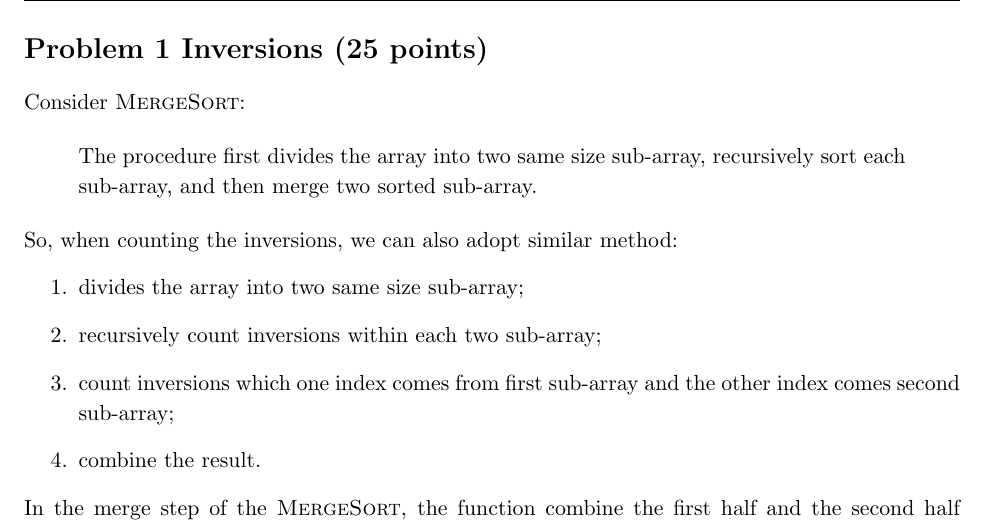
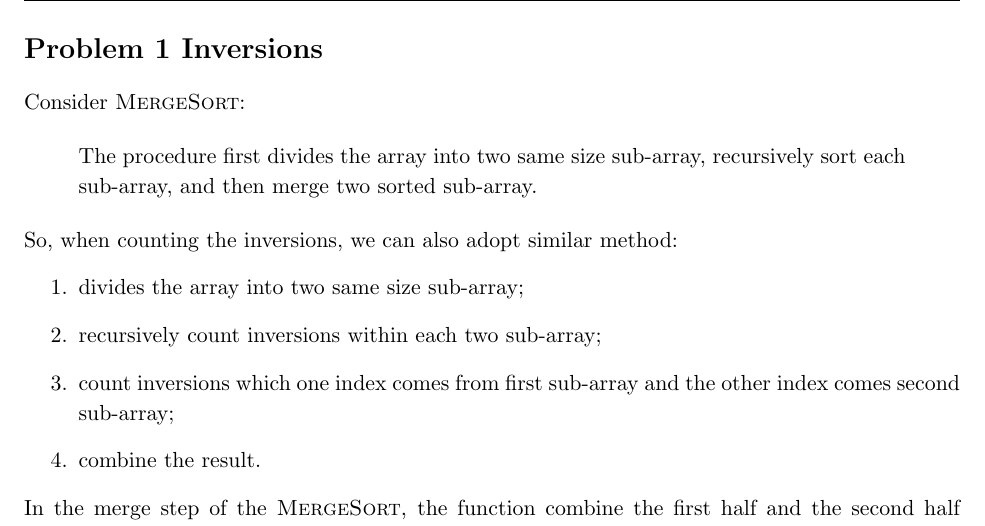
Before and after one commit to aditya8138/UTD, a LaTeX problem sheet (homeworks/hw2/hw2_hanlin_he.tex, which reads homeworks/hw2/tex/inversions.tex): part of page 3 of 9, cut so that both start at the same text. Compiled offline with pdfLaTeX.

Commit message:
Update format.

```diff
--- a/homeworks/hw2/tex/inversions.tex
+++ b/homeworks/hw2/tex/inversions.tex
@@ -1,4 +1,4 @@
-\begin{homeworkProblem}[Inversions (25 points)]
+\begin{homeworkProblem}[Inversions]
 
 Consider \textsc{MergeSort}:
 
```
